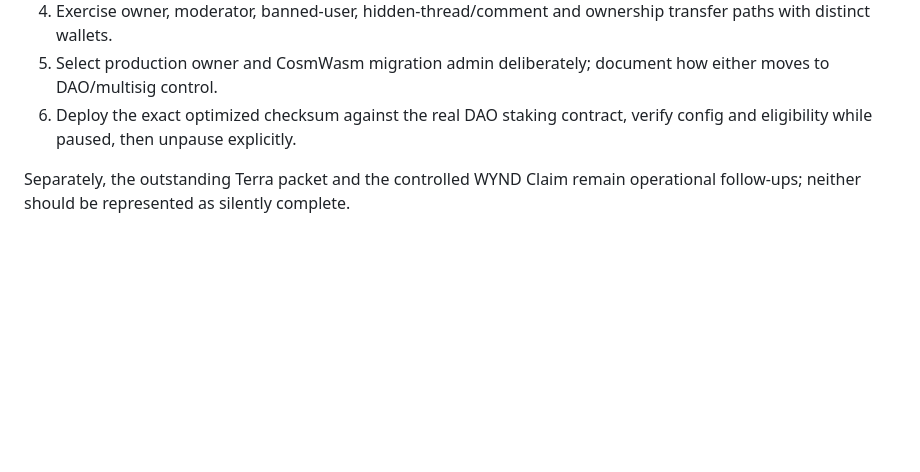
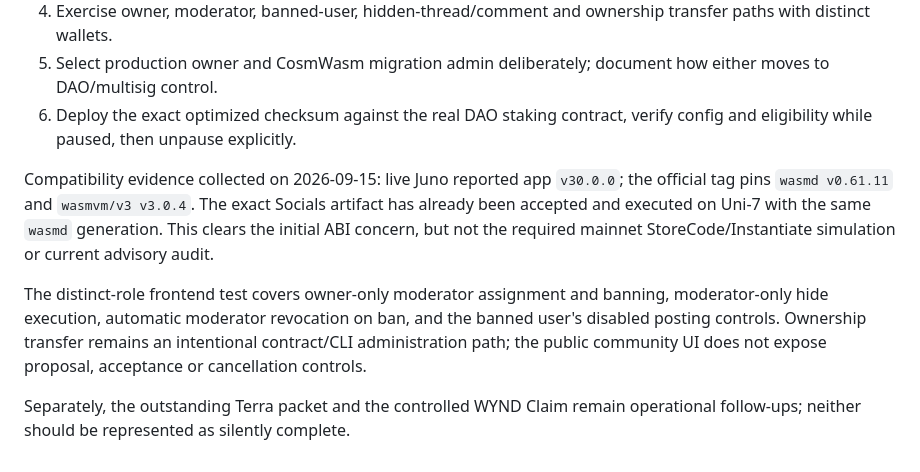
Before and after one commit to cristianoneta/neta-website, a Markdown page: docs/OPERATIONS_KNOWLEDGE.md, the part around the change. Drawn GitHub-style; blank space fills up the shorter version.

Commit message:
Validate Socials roles and Juno v30 compatibility: docs/OPERATIONS_KNOWLEDGE.md

```diff
--- a/docs/OPERATIONS_KNOWLEDGE.md
+++ b/docs/OPERATIONS_KNOWLEDGE.md
@@ -128,5 +128,17 @@ NETA Socials is not yet approved for mainnet. Before deployment:
 6. Deploy the exact optimized checksum against the real DAO staking contract,
    verify config and eligibility while paused, then unpause explicitly.
 
+Compatibility evidence collected on 2026-09-15: live Juno reported app
+`v30.0.0`; the official tag pins `wasmd v0.61.11` and `wasmvm/v3 v3.0.4`.
+The exact Socials artifact has already been accepted and executed on Uni-7 with
+the same `wasmd` generation. This clears the initial ABI concern, but not the
+required mainnet StoreCode/Instantiate simulation or current advisory audit.
+
+The distinct-role frontend test covers owner-only moderator assignment and
+banning, moderator-only hide execution, automatic moderator revocation on ban,
+and the banned user's disabled posting controls. Ownership transfer remains an
+intentional contract/CLI administration path; the public community UI does not
+expose proposal, acceptance or cancellation controls.
+
 Separately, the outstanding Terra packet and the controlled WYND Claim remain
 operational follow-ups; neither should be represented as silently complete.
```
